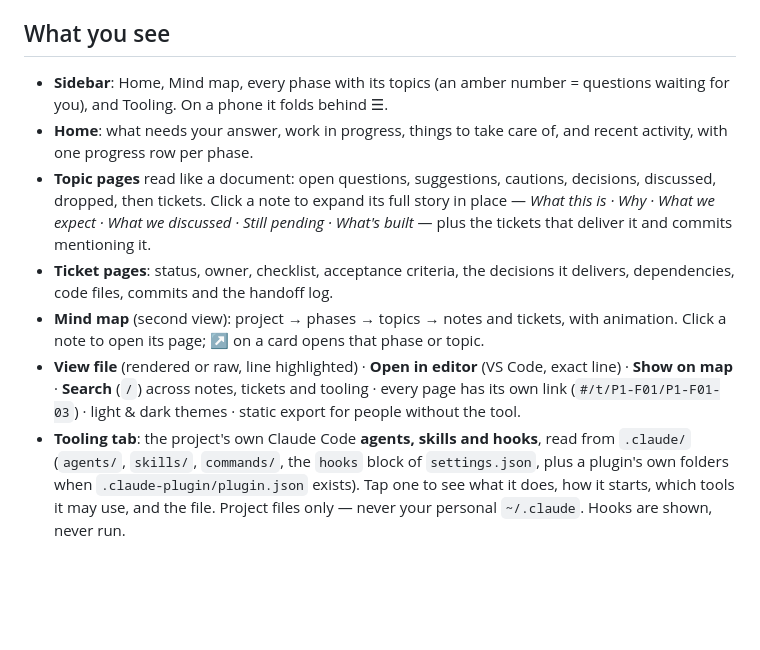
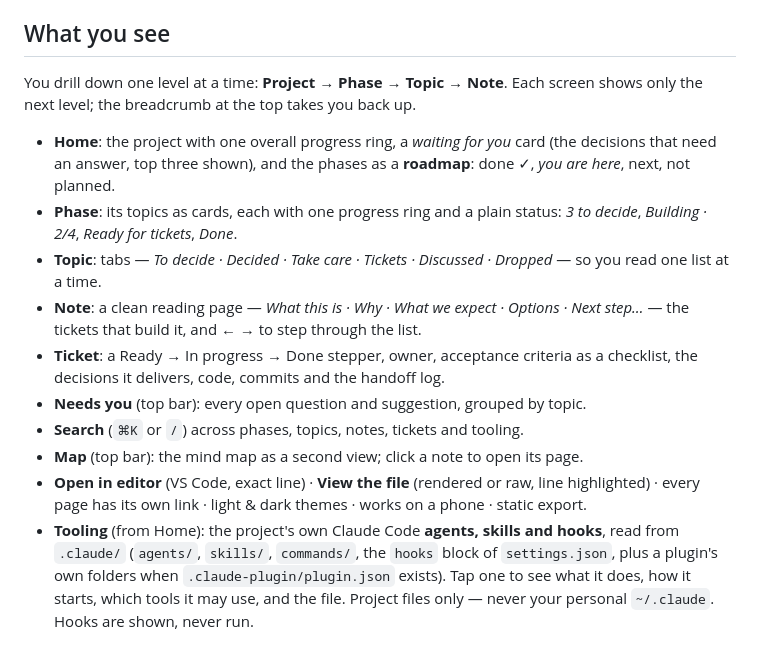
Before and after one commit to dsngeu/ThinkMap, a Markdown page: README.md, the part around one of its changes. Rendered like a GitHub page; blank space fills up the shorter version.

```diff
--- a/README.md
+++ b/README.md
@@ -116,13 +127,26 @@ terminal; the `npx` commands are for the terminal.
 
 ## What you see
 
-- **Sidebar**: Home, Mind map, every phase with its topics (an amber number = questions waiting for you), and Tooling. On a phone it folds behind ☰.
-- **Home**: what needs your answer, work in progress, things to take care of, and recent activity, with one progress row per phase.
-- **Topic pages** read like a document: open questions, suggestions, cautions, decisions, discussed, dropped, then tickets. Click a note to expand its full story in place — *What this is · Why · What we expect · What we discussed · Still pending · What's built* — plus the tickets that deliver it and commits mentioning it.
-- **Ticket pages**: status, owner, checklist, acceptance criteria, the decisions it delivers, dependencies, code files, commits and the handoff log.
-- **Mind map** (second view): project → phases → topics → notes and tickets, with animation. Click a note to open its page; ↗ on a card opens that phase or topic.
-- **View file** (rendered or raw, line highlighted) · **Open in editor** (VS Code, exact line) · **Show on map** · **Search** (`/`) across notes, tickets and tooling · every page has its own link (`#/t/P1-F01/P1-F01-03`) · light & dark themes · static export for people without the tool.
-- **Tooling tab**: the project's own Claude Code **agents, skills and hooks**, read from `.claude/`
+You drill down one level at a time: **Project → Phase → Topic → Note**. Each screen shows only
+the next level; the breadcrumb at the top takes you back up.
+
+- **Home**: the project with one overall progress ring, a *waiting for you* card (the decisions
+  that need an answer, top three shown), and the phases as a **roadmap**: done ✓, *you are here*,
+  next, not planned.
+- **Phase**: its topics as cards, each with one progress ring and a plain status:
+  *3 to decide*, *Building · 2/4*, *Ready for tickets*, *Done*.
+- **Topic**: tabs — *To decide · Decided · Take care · Tickets · Discussed · Dropped* — so you
+  read one list at a time.
+- **Note**: a clean reading page — *What this is · Why · What we expect · Options · Next step…* —
+  the tickets that build it, and ← → to step through the list.
+- **Ticket**: a Ready → In progress → Done stepper, owner, acceptance criteria as a checklist,
+  the decisions it delivers, code, commits and the handoff log.
+- **Needs you** (top bar): every open question and suggestion, grouped by topic.
+- **Search** (`⌘K` or `/`) across phases, topics, notes, tickets and tooling.
+- **Map** (top bar): the mind map as a second view; click a note to open its page.
+- **Open in editor** (VS Code, exact line) · **View the file** (rendered or raw, line highlighted) ·
+  every page has its own link · light & dark themes · works on a phone · static export.
+- **Tooling** (from Home): the project's own Claude Code **agents, skills and hooks**, read from `.claude/`
   (`agents/`, `skills/`, `commands/`, the `hooks` block of `settings.json`, plus a plugin's own folders
   when `.claude-plugin/plugin.json` exists). Tap one to see what it does, how it starts, which tools it
   may use, and the file. Project files only — never your personal `~/.claude`. Hooks are shown, never run.
```
Also changed, not shown: other parts of README.md (+11 -0 lines), docs/screenshots/home.png (added), docs/screenshots/mind-map.png (added), 4 other files.
